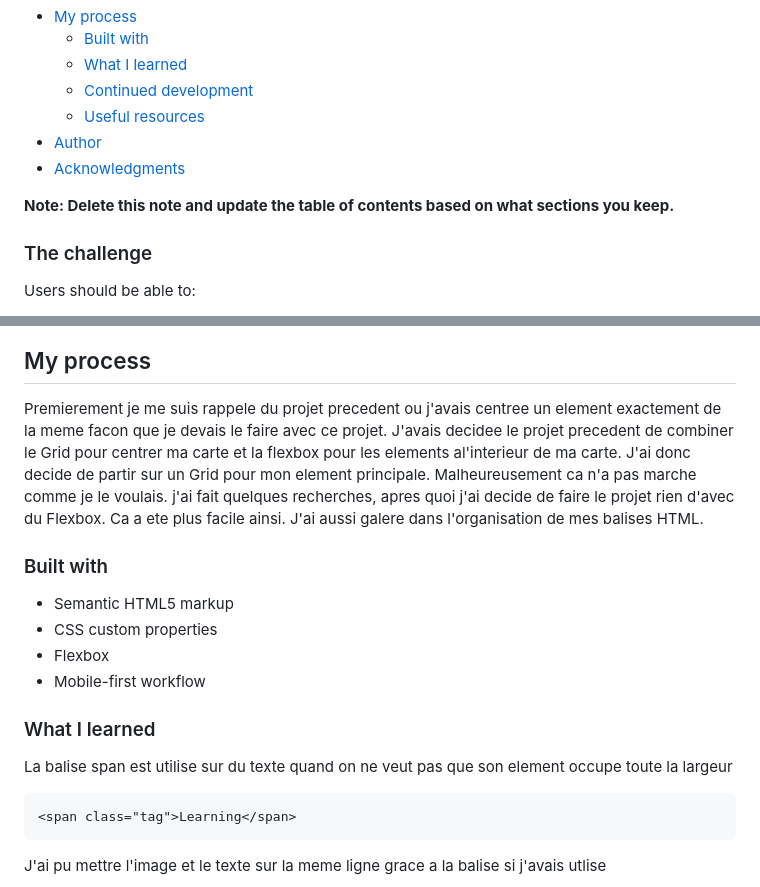
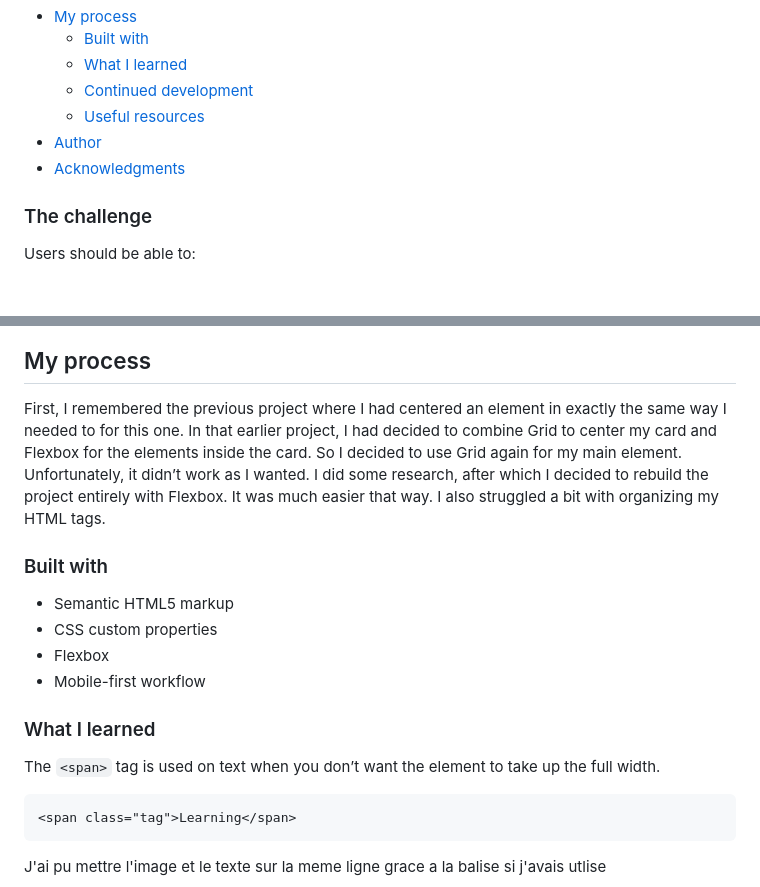
Before and after one commit to Hightechvisual/blog-preview-card, a Markdown page: README.md, 2 parts joined by grey strips. GitHub-like rendering; blank space fills up the shorter version.

Commit message:
Commit message

````diff
--- a/README.md
+++ b/README.md
@@ -14,8 +14,6 @@ This is a solution to the [Blog preview card challenge on Frontend Mentor](https
   - [Useful resources](#useful-resources)
 - [Author](#author)
 - [Acknowledgments](#acknowledgments)
-
-**Note: Delete this note and update the table of contents based on what sections you keep.**
 
 
 ### The challenge
@@ -36,8 +34,8 @@ Users should be able to:
 -->
 ## My process
 
-Premierement je me suis rappele du projet precedent ou j'avais centree un element exactement de la meme facon que je devais le faire avec ce projet. J'avais decidee le projet precedent de combiner le Grid pour centrer ma carte et la flexbox pour les elements al'interieur de ma carte. J'ai donc decide de partir sur un Grid pour mon element principale. Malheureusement ca n'a pas marche comme je le voulais. j'ai fait quelques recherches, apres quoi j'ai decide de faire le projet rien d'avec du Flexbox. Ca a ete plus facile ainsi.
-J'ai aussi galere dans l'organisation de mes balises HTML.
+First, I remembered the previous project where I had centered an element in exactly the same way I needed to for this one. In that earlier project, I had decided to combine Grid to center my card and Flexbox for the elements inside the card. So I decided to use Grid again for my main element. Unfortunately, it didn’t work as I wanted. I did some research, after which I decided to rebuild the project entirely with Flexbox. It was much easier that way.
+I also struggled a bit with organizing my HTML tags.
 
 ### Built with
 
@@ -48,7 +46,7 @@ J'ai aussi galere dans l'organisation de mes balises HTML.
 
 ### What I learned
 
-La balise span est utilise sur du texte quand on ne veut pas que son element occupe toute la largeur
+The `<span>` tag is used on text when you don’t want the element to take up the full width.
 ```html
 <span class="tag">Learning</span>
 ```
````
